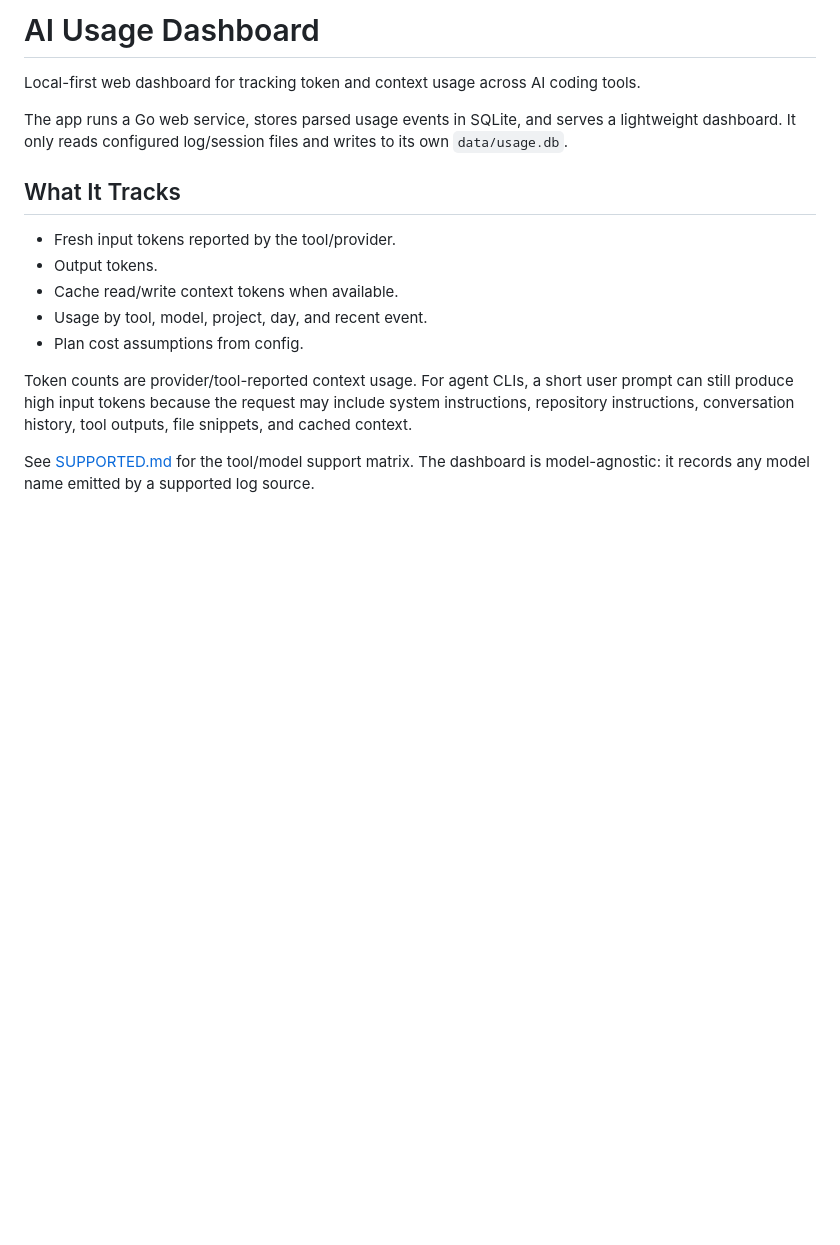
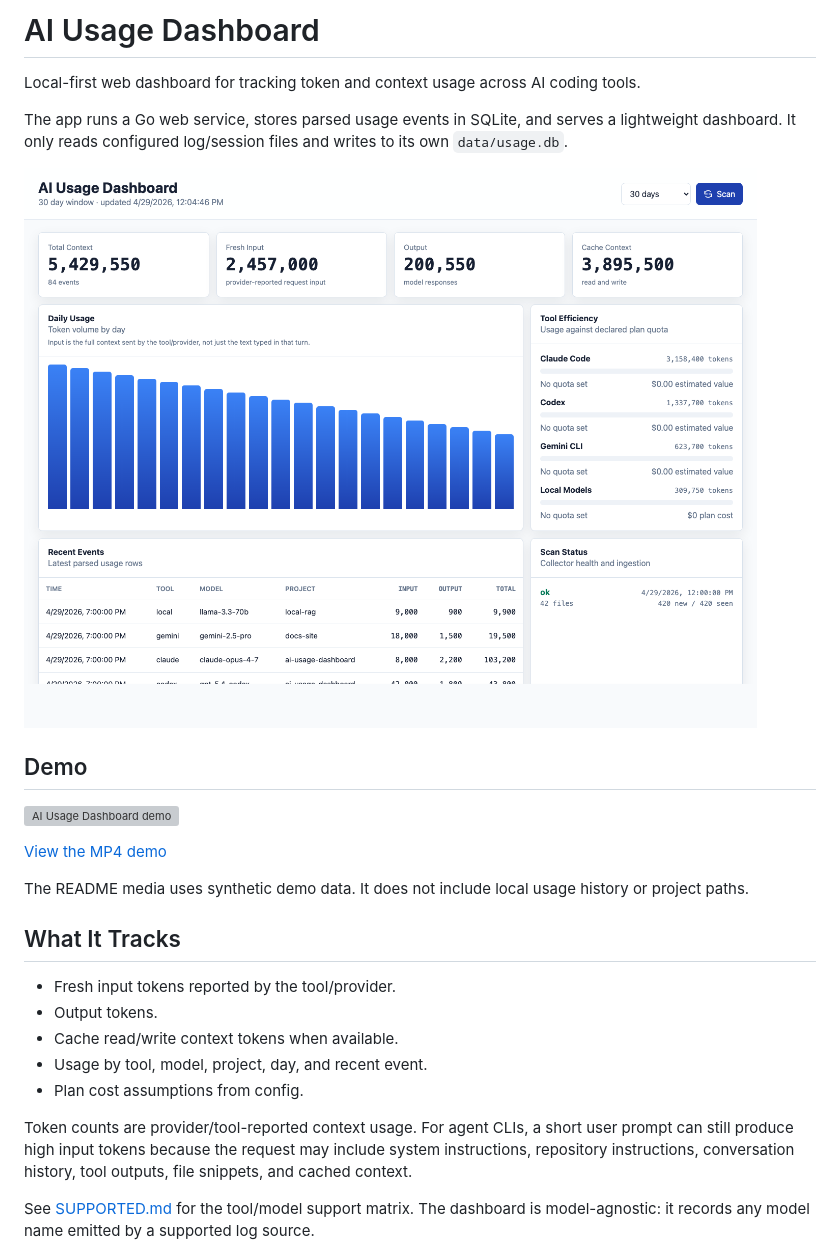
Before and after one commit to nghiack7/ai-usage-dashboard, a Markdown page: README.md, the part around the change. Drawn GitHub-style; pictures changed too: docs/assets/dashboard-overview.png (added); blank space fills up the shorter version; grey boxes are pictures that could not be loaded.

Commit message:
add readme dashboard media

```diff
--- a/README.md
+++ b/README.md
@@ -3,6 +3,16 @@
 Local-first web dashboard for tracking token and context usage across AI coding tools.
 
 The app runs a Go web service, stores parsed usage events in SQLite, and serves a lightweight dashboard. It only reads configured log/session files and writes to its own `data/usage.db`.
+
+![AI Usage Dashboard overview](docs/assets/dashboard-overview.png)
+
+## Demo
+
+![AI Usage Dashboard demo](docs/assets/dashboard-demo.gif)
+
+[View the MP4 demo](docs/assets/dashboard-demo.mp4)
+
+The README media uses synthetic demo data. It does not include local usage history or project paths.
 
 ## What It Tracks
 
```
Also changed, not shown: 2 other files.
